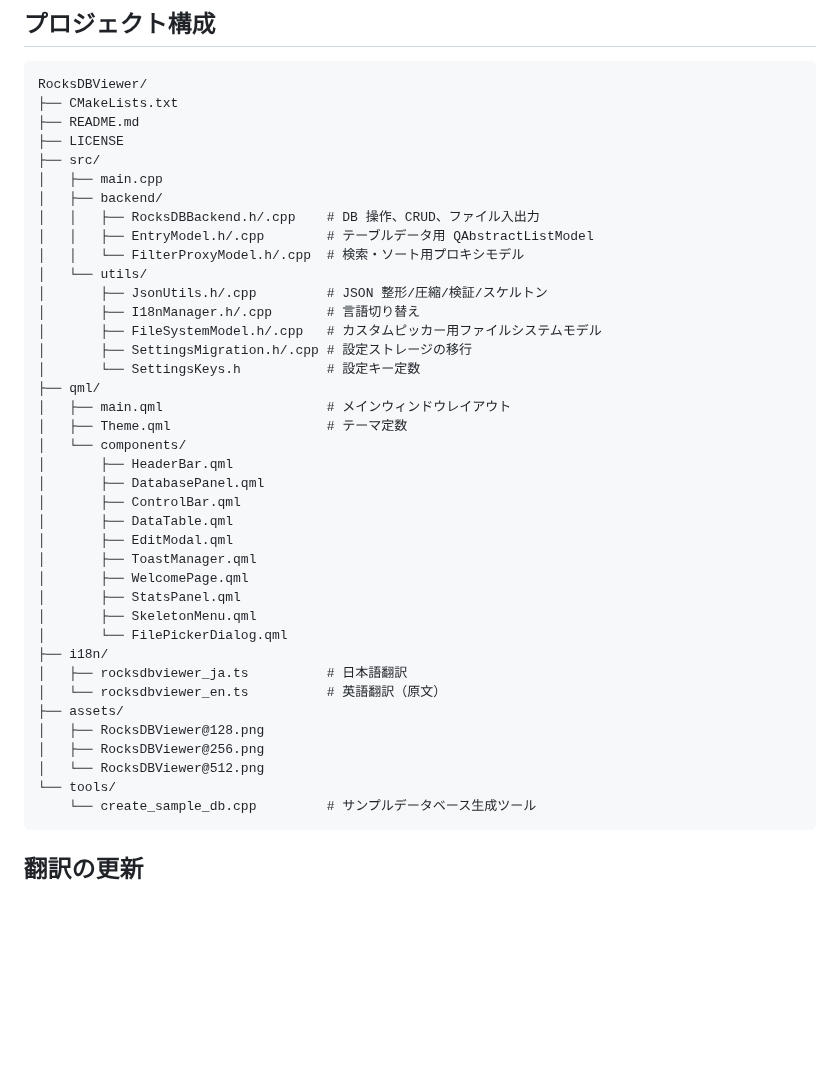
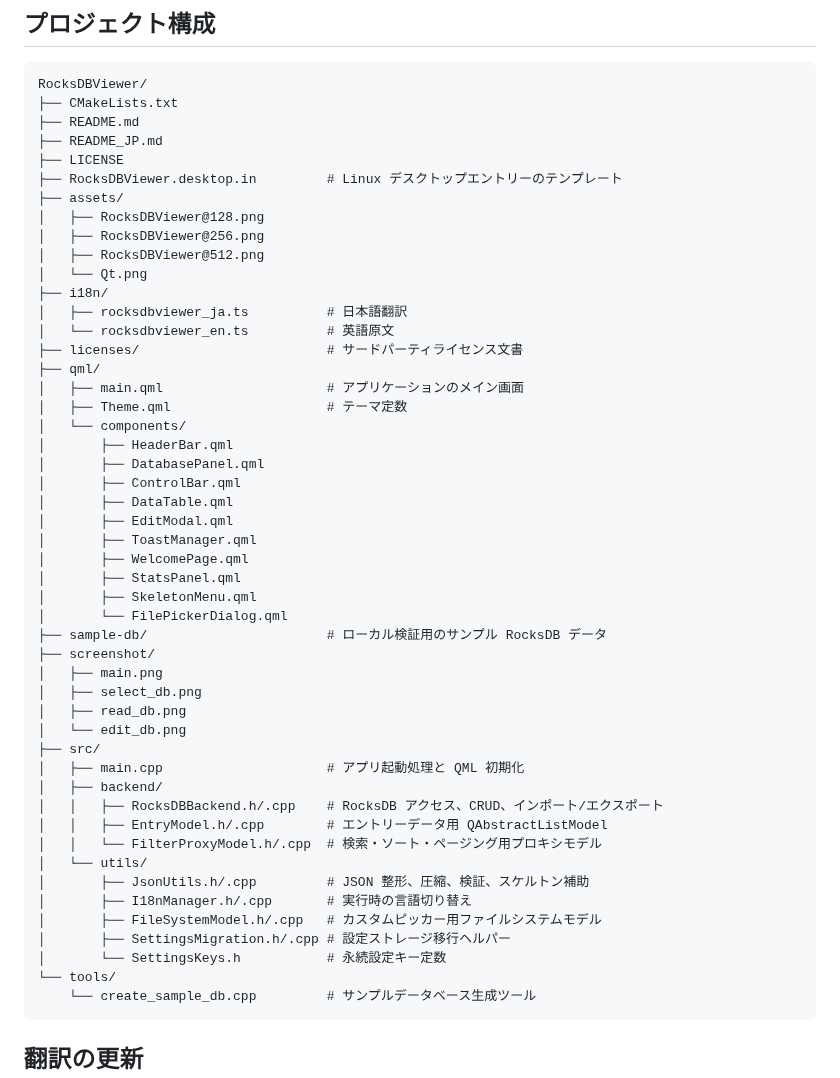
Before and after one commit to presire/RocksDBViewer, a Markdown page: README_JP.md, the part around one of its changes. Drawn GitHub-style; blank space fills up the shorter version.

````diff
--- a/README_JP.md
+++ b/README_JP.md
@@ -168,21 +176,20 @@ export LD_LIBRARY_PATH=/path/to/rocksdb/lib:$LD_LIBRARY_PATH
 RocksDBViewer/
 ├── CMakeLists.txt
 ├── README.md
+├── README_JP.md
 ├── LICENSE
-├── src/
-│   ├── main.cpp
-│   ├── backend/
-│   │   ├── RocksDBBackend.h/.cpp    # DB 操作、CRUD、ファイル入出力
-│   │   ├── EntryModel.h/.cpp        # テーブルデータ用 QAbstractListModel
-│   │   └── FilterProxyModel.h/.cpp  # 検索・ソート用プロキシモデル
-│   └── utils/
-│       ├── JsonUtils.h/.cpp         # JSON 整形/圧縮/検証/スケルトン
-│       ├── I18nManager.h/.cpp       # 言語切り替え
-│       ├── FileSystemModel.h/.cpp   # カスタムピッカー用ファイルシステムモデル
-│       ├── SettingsMigration.h/.cpp # 設定ストレージの移行
-│       └── SettingsKeys.h           # 設定キー定数
+├── RocksDBViewer.desktop.in         # Linux デスクトップエントリーのテンプレート
+├── assets/
+│   ├── RocksDBViewer@128.png
+│   ├── RocksDBViewer@256.png
+│   ├── RocksDBViewer@512.png
+│   └── Qt.png
+├── i18n/
+│   ├── rocksdbviewer_ja.ts          # 日本語翻訳
+│   └── rocksdbviewer_en.ts          # 英語原文
+├── licenses/                        # サードパーティライセンス文書
 ├── qml/
-│   ├── main.qml                     # メインウィンドウレイアウト
+│   ├── main.qml                     # アプリケーションのメイン画面
 │   ├── Theme.qml                    # テーマ定数
 │   └── components/
 │       ├── HeaderBar.qml
@@ -195,13 +202,24 @@ RocksDBViewer/
 │       ├── StatsPanel.qml
 │       ├── SkeletonMenu.qml
 │       └── FilePickerDialog.qml
-├── i18n/
-│   ├── rocksdbviewer_ja.ts          # 日本語翻訳
-│   └── rocksdbviewer_en.ts          # 英語翻訳（原文）
-├── assets/
-│   ├── RocksDBViewer@128.png
-│   ├── RocksDBViewer@256.png
-│   └── RocksDBViewer@512.png
+├── sample-db/                       # ローカル検証用のサンプル RocksDB データ
+├── screenshot/
+│   ├── main.png
+│   ├── select_db.png
+│   ├── read_db.png
+│   └── edit_db.png
+├── src/
+│   ├── main.cpp                     # アプリ起動処理と QML 初期化
+│   ├── backend/
+│   │   ├── RocksDBBackend.h/.cpp    # RocksDB アクセス、CRUD、インポート/エクスポート
+│   │   ├── EntryModel.h/.cpp        # エントリーデータ用 QAbstractListModel
+│   │   └── FilterProxyModel.h/.cpp  # 検索・ソート・ページング用プロキシモデル
+│   └── utils/
+│       ├── JsonUtils.h/.cpp         # JSON 整形、圧縮、検証、スケルトン補助
+│       ├── I18nManager.h/.cpp       # 実行時の言語切り替え
+│       ├── FileSystemModel.h/.cpp   # カスタムピッカー用ファイルシステムモデル
+│       ├── SettingsMigration.h/.cpp # 設定ストレージ移行ヘルパー
+│       └── SettingsKeys.h           # 永続設定キー定数
 └── tools/
     └── create_sample_db.cpp         # サンプルデータベース生成ツール
 ```
````
Also changed, not shown: other parts of README_JP.md (+8 -0 lines), README.md (+38 -20 lines), screenshot/edit_db.png (added), screenshot/main.png (added), screenshot/read_db.png (added), screenshot/select_db.png (added), 1 other file.
